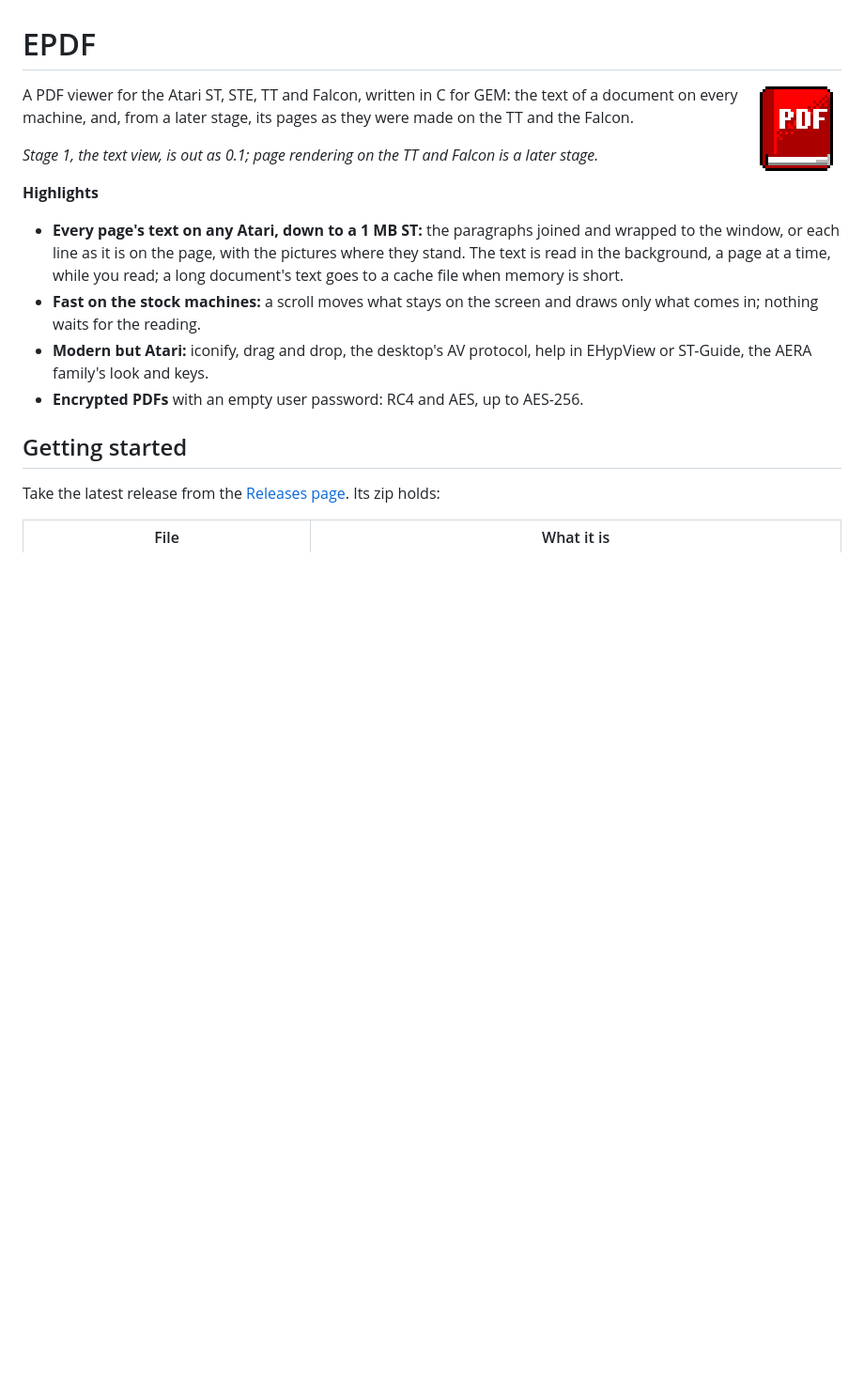
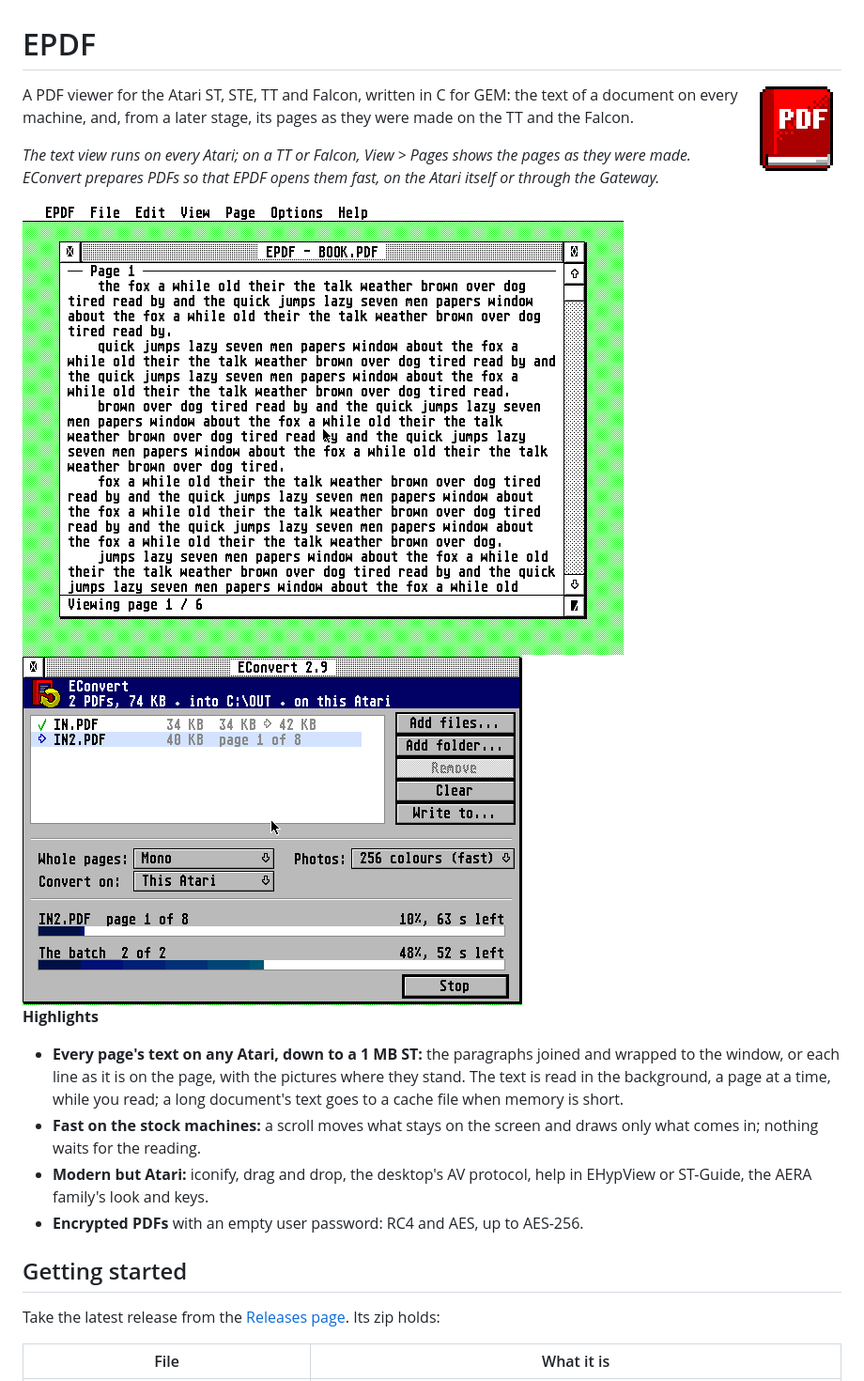
Before and after one commit to whomper/EPDF, a Markdown page: README.md, the part around the change. Shown at 94% size. Drawn GitHub-style; pictures changed too: docs/econvert.png (added), docs/screenshot.png; blank space fills up the shorter version.

```diff
--- a/README.md
+++ b/README.md
@@ -5,7 +5,12 @@
 A PDF viewer for the Atari ST, STE, TT and Falcon, written in C for GEM: the text of a document on
 every machine, and, from a later stage, its pages as they were made on the TT and the Falcon.
 
-*Stage 1, the text view, is out as 0.1; page rendering on the TT and Falcon is a later stage.*
+*The text view runs on every Atari; on a TT or Falcon, View > Pages shows the pages as they were made.
+EConvert prepares PDFs so that EPDF opens them fast, on the Atari itself or through the Gateway.*
+
+<img src="docs/screenshot.png" width="640" alt="EPDF's window on a Falcon: a book's first page as reflowed text, with the status bar at the foot">
+
+<img src="docs/econvert.png" width="532" alt="EConvert's window in 256 colours converting two PDFs: the navy band, the file list with the one under way in light blue, the settings, and the file's and the batch's progress bars">
 
 **Highlights**
 
```
Also changed, not shown: 1 other file.
